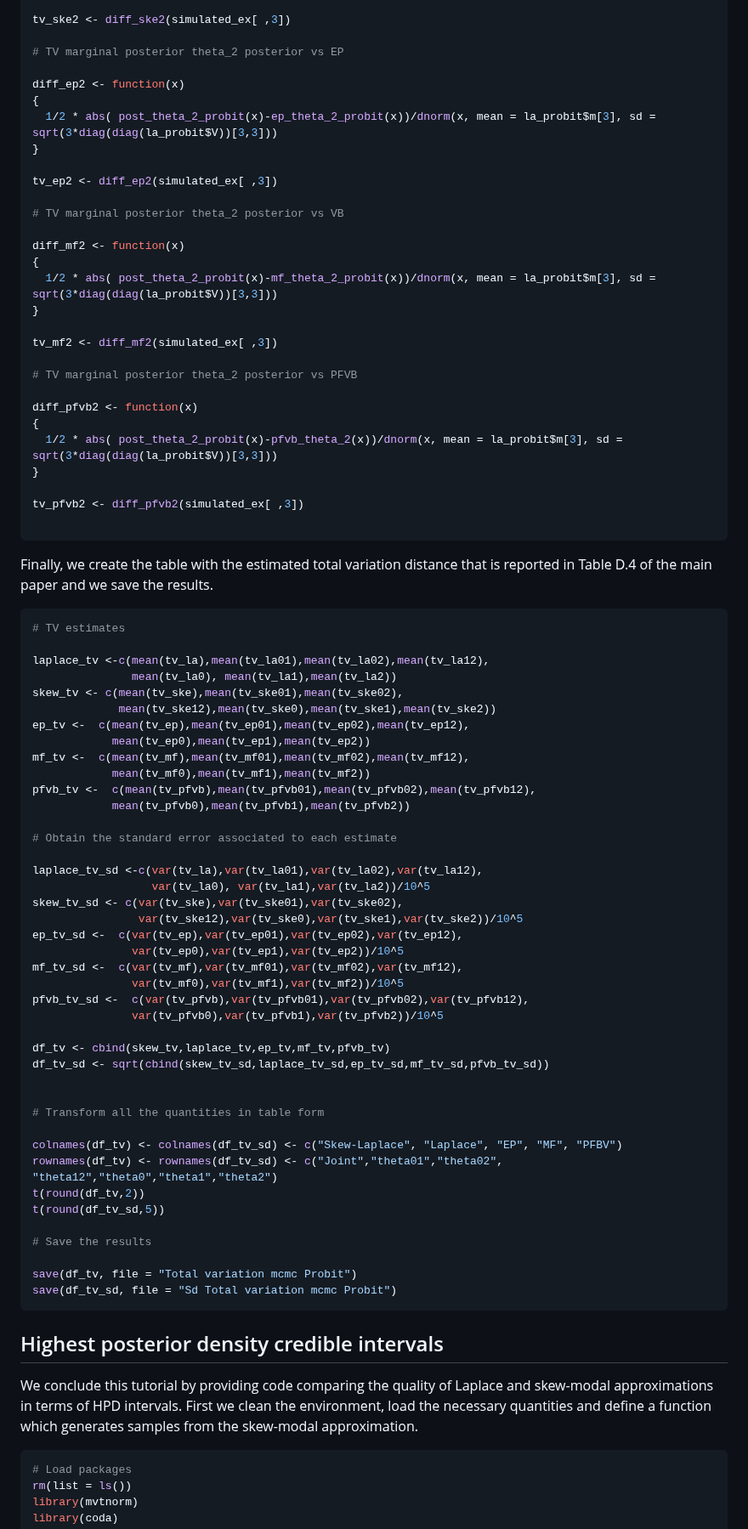
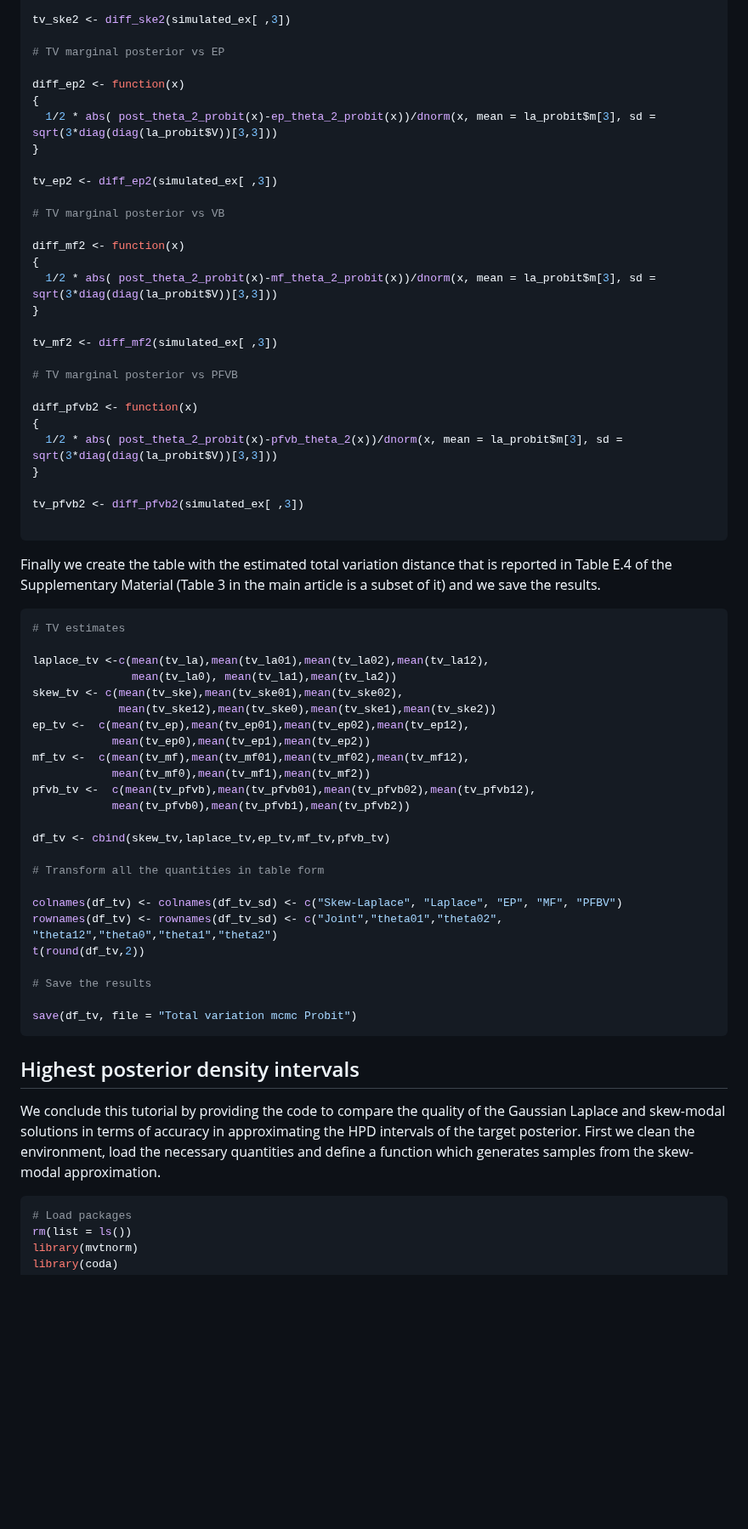
Before and after one commit to Francesco16p/SMA, a Markdown page: CushingProbit.md, the part around one of its changes. Shown at 85% size. Drawn GitHub-style; blank space fills up the shorter version.

````diff
--- a/CushingProbit.md
+++ b/CushingProbit.md
@@ -1167,7 +1158,7 @@ diff_ske2 <- function(x)
 
 tv_ske2 <- diff_ske2(simulated_ex[ ,3])
 
-# TV marginal posterior theta_2 posterior vs EP
+# TV marginal posterior vs EP
 
 diff_ep2 <- function(x)
 {
@@ -1176,7 +1167,7 @@ diff_ep2 <- function(x)
 
 tv_ep2 <- diff_ep2(simulated_ex[ ,3])
 
-# TV marginal posterior theta_2 posterior vs VB
+# TV marginal posterior vs VB
 
 diff_mf2 <- function(x)
 {
@@ -1185,7 +1176,7 @@ diff_mf2 <- function(x)
 
 tv_mf2 <- diff_mf2(simulated_ex[ ,3])
 
-# TV marginal posterior theta_2 posterior vs PFVB
+# TV marginal posterior vs PFVB
 
 diff_pfvb2 <- function(x)
 {
@@ -1196,7 +1187,7 @@ tv_pfvb2 <- diff_pfvb2(simulated_ex[ ,3])
 
 ```
 
-Finally, we create the table with the estimated total variation distance that is reported in Table D.4 of the main paper and we save the results.
+Finally we create the table with the estimated total variation distance that is reported in Table E.4 of the Supplementary Material (Table 3 in the main article is a subset of it) and we save the results.
 
 ```r
 # TV estimates
@@ -1212,38 +1203,21 @@ mf_tv <-  c(mean(tv_mf),mean(tv_mf01),mean(tv_mf02),mean(tv_mf12),
 pfvb_tv <-  c(mean(tv_pfvb),mean(tv_pfvb01),mean(tv_pfvb02),mean(tv_pfvb12),
             mean(tv_pfvb0),mean(tv_pfvb1),mean(tv_pfvb2))
 
-# Obtain the standard error associated to each estimate
-
-laplace_tv_sd <-c(var(tv_la),var(tv_la01),var(tv_la02),var(tv_la12),
-                  var(tv_la0), var(tv_la1),var(tv_la2))/10^5
-skew_tv_sd <- c(var(tv_ske),var(tv_ske01),var(tv_ske02),
-                var(tv_ske12),var(tv_ske0),var(tv_ske1),var(tv_ske2))/10^5
-ep_tv_sd <-  c(var(tv_ep),var(tv_ep01),var(tv_ep02),var(tv_ep12),
-               var(tv_ep0),var(tv_ep1),var(tv_ep2))/10^5
-mf_tv_sd <-  c(var(tv_mf),var(tv_mf01),var(tv_mf02),var(tv_mf12),
-               var(tv_mf0),var(tv_mf1),var(tv_mf2))/10^5
-pfvb_tv_sd <-  c(var(tv_pfvb),var(tv_pfvb01),var(tv_pfvb02),var(tv_pfvb12),
-               var(tv_pfvb0),var(tv_pfvb1),var(tv_pfvb2))/10^5
-
 df_tv <- cbind(skew_tv,laplace_tv,ep_tv,mf_tv,pfvb_tv)
-df_tv_sd <- sqrt(cbind(skew_tv_sd,laplace_tv_sd,ep_tv_sd,mf_tv_sd,pfvb_tv_sd))
-
 
 # Transform all the quantities in table form
 
 colnames(df_tv) <- colnames(df_tv_sd) <- c("Skew-Laplace", "Laplace", "EP", "MF", "PFBV")
 rownames(df_tv) <- rownames(df_tv_sd) <- c("Joint","theta01","theta02", "theta12","theta0","theta1","theta2")
 t(round(df_tv,2))
-t(round(df_tv_sd,5))
 
 # Save the results
 
 save(df_tv, file = "Total variation mcmc Probit")
-save(df_tv_sd, file = "Sd Total variation mcmc Probit")
 ```
-## Highest posterior density credible intervals
+## Highest posterior density intervals
 
-We conclude this tutorial by providing code comparing the quality of Laplace and skew-modal approximations in terms of HPD intervals. First we clean the environment, load the necessary quantities and define a function which generates samples from the skew-modal approximation.
+We conclude this tutorial by providing the code to compare the quality of the Gaussian Laplace and skew-modal solutions in terms of accuracy in approximating the HPD intervals of the target posterior. First we clean the environment, load the necessary quantities and define a function which generates samples from the skew-modal approximation.
 ```r
 # Load packages
 rm(list = ls())
````
Also changed, not shown: other parts of CushingProbit.md (+70 -97 lines).
